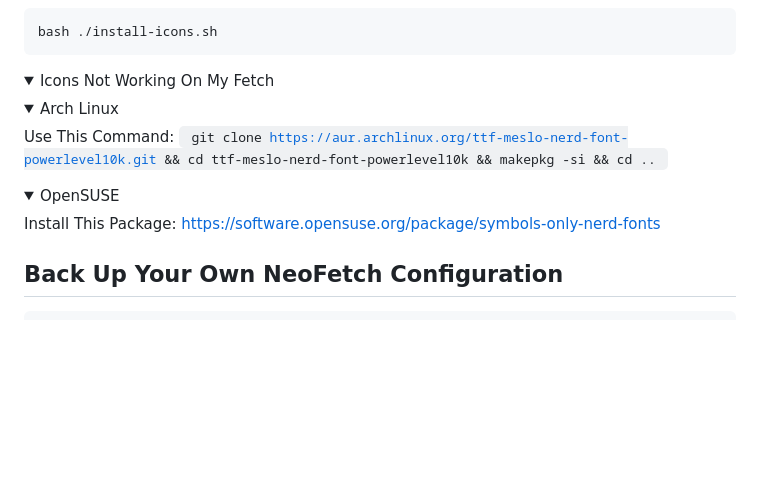
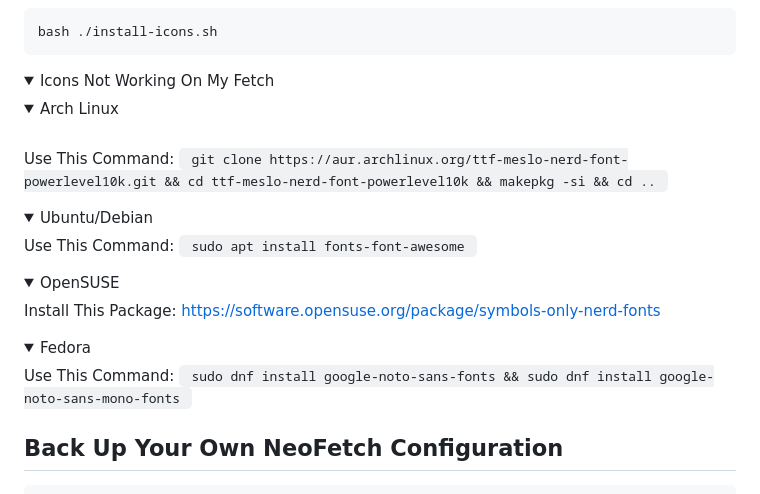
Before and after one commit to m3tozz/NeoCat, a Markdown page: README.md, the part around the change. Rendered like a GitHub page; folded sections open; blank space fills up the shorter version.

````diff
--- a/README.md
+++ b/README.md
@@ -42,16 +42,21 @@ Install Terminal Icons (icons-in-terminal)
 bash ./install-icons.sh
 ```
 <details><summary>Icons Not Working On My Fetch</summary>
-
-
+<details><br>
+<summary>Arch Linux</summary>
+Use This Command: <code> git clone https://aur.archlinux.org/ttf-meslo-nerd-font-powerlevel10k.git && cd ttf-meslo-nerd-font-powerlevel10k && makepkg -si && cd .. </code>
+</details>
 <details>
-<summary>Arch Linux</summary>
-
-Use This Command: <code> git clone https://aur.archlinux.org/ttf-meslo-nerd-font-powerlevel10k.git && cd ttf-meslo-nerd-font-powerlevel10k && makepkg -si && cd .. </code>
+<summary>Ubuntu/Debian</summary>
+Use This Command: <code> sudo apt install fonts-font-awesome </code>
 </details>
 <details>
 <summary>OpenSUSE</summary>
 Install This Package:<a href="https://software.opensuse.org/package/symbols-only-nerd-fonts"> https://software.opensuse.org/package/symbols-only-nerd-fonts</a>
+</details>
+<details>
+<summary>Fedora</summary>
+Use This Command: <code> sudo dnf install google-noto-sans-fonts && sudo dnf install google-noto-sans-mono-fonts </code>
 </details>
 </details>
 
````
